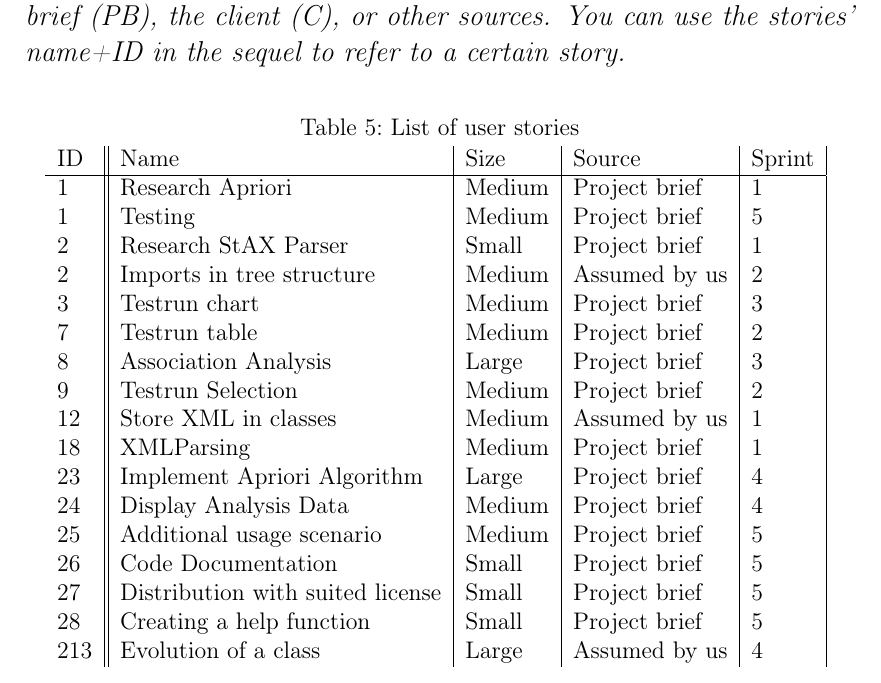
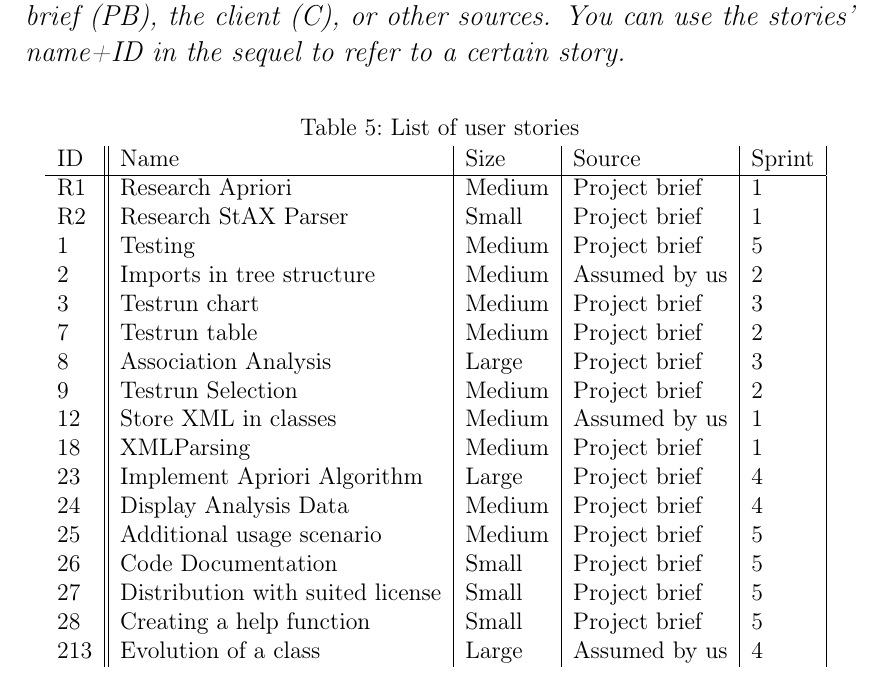
Before and after one commit to Arosares/swt, a LaTeX document (ProjectReportTemplate/main.tex, which reads ProjectReportTemplate/requirements.tex): part of page 15 of 53, cut so that both start at the same text. Compiled offline with pdfLaTeX; an older LaTeX class or package is replaced by its successor.

Commit message:
changed research stories' ID

```diff
--- a/ProjectReportTemplate/requirements.tex
+++ b/ProjectReportTemplate/requirements.tex
@@ -22,9 +22,9 @@ sequel to refer to a certain story.}
   \begin{tabular}{l||l|l|l|l|}
     ID & Name & Size &  Source & Sprint\\
     \hline
-    1&Research Apriori&Medium&Project brief&1\\
+    R1&Research Apriori&Medium&Project brief&1\\
+    R2&Research StAX Parser&Small&Project brief&1\\
     1&Testing&Medium&Project brief&5\\
-    2&Research StAX Parser&Small&Project brief&1\\
     2&Imports in tree structure&Medium&Assumed by us&2\\ %Original ID was 2.001;
     3&Testrun chart&Medium&Project brief&3\\
     7&Testrun table&Medium&Project brief&2\\
```
Also changed, not shown: ProjectReportTemplate/requirements.tex (3 more changed lines).
